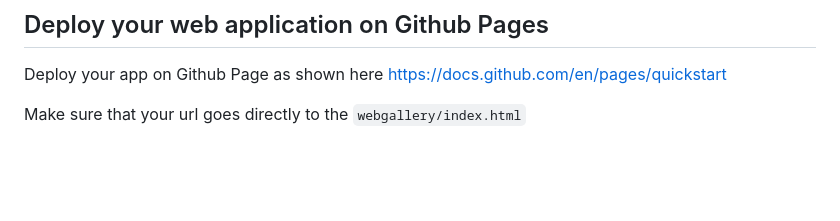
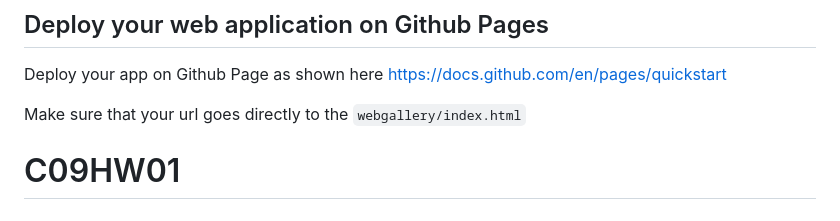
Before and after one commit to aviwaraich/C09HW01, a Markdown page: README.md, the part around the change. Drawn GitHub-style; blank space fills up the shorter version.

```diff
--- a/README.md
+++ b/README.md
@@ -120,3 +120,4 @@ Users should be able to delete any comment.
 Deploy your app on Github Page as shown here https://docs.github.com/en/pages/quickstart
 
 Make sure that your url goes directly to the `webgallery/index.html`
+# C09HW01
```
